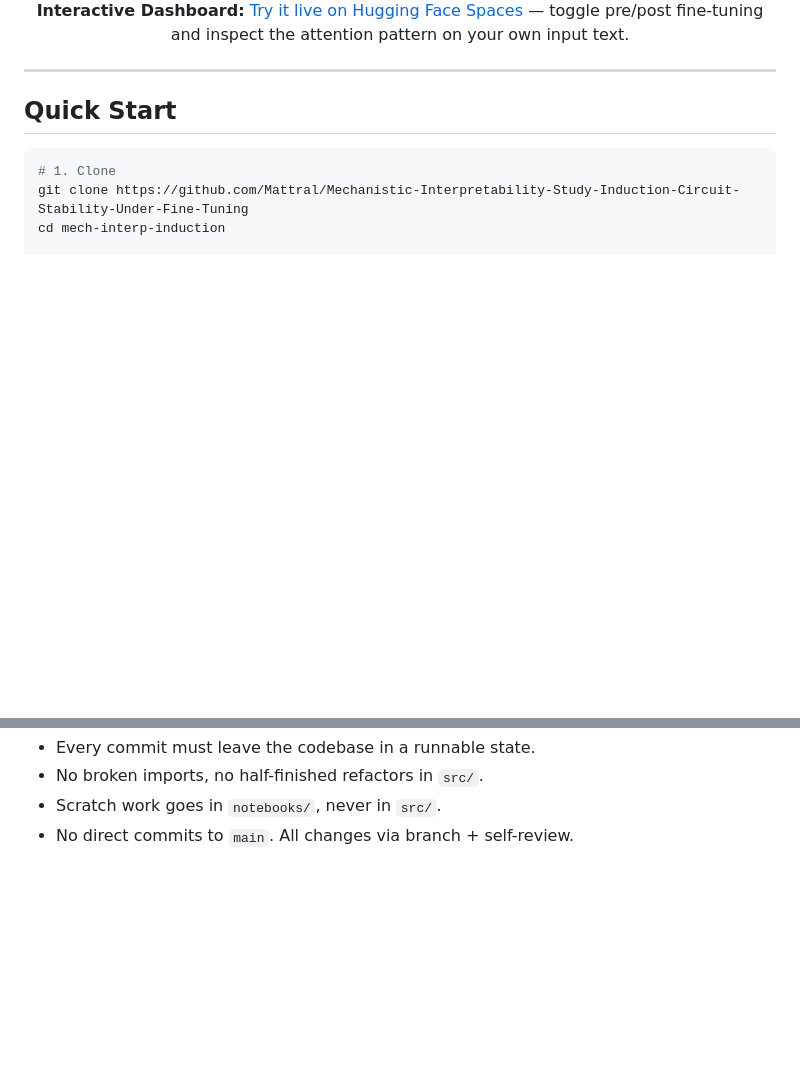
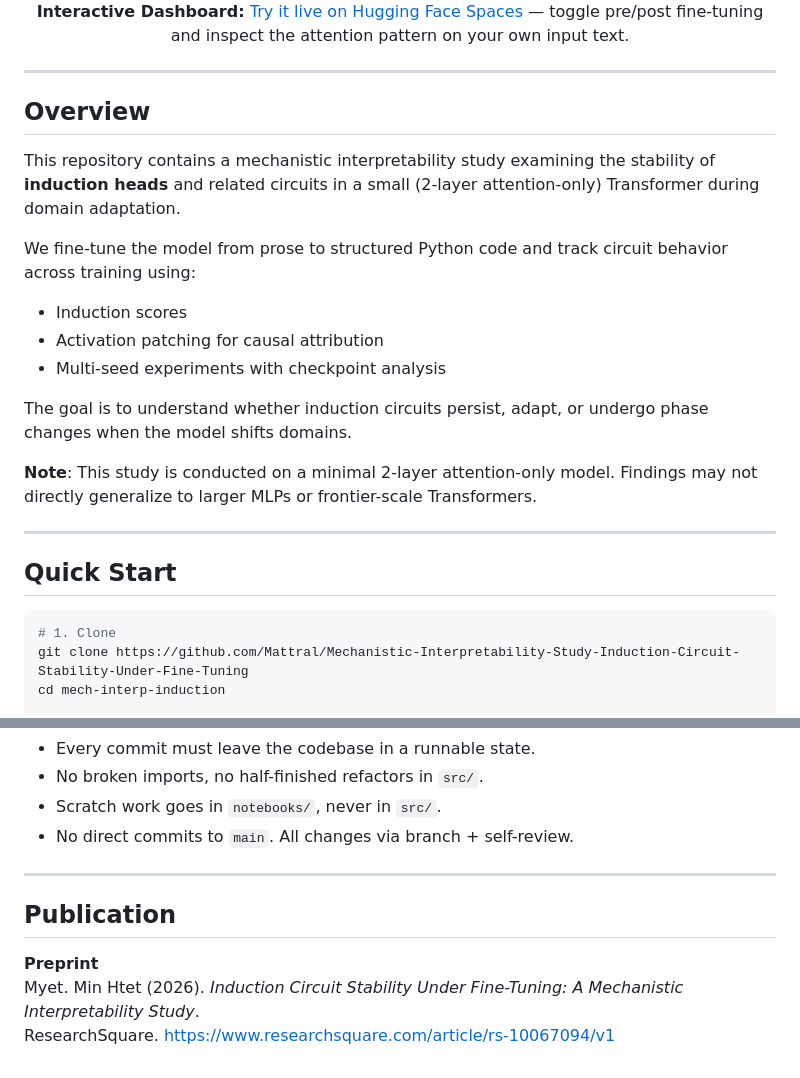
Before and after one commit to Mattral/Mechanistic-Interpretability-Study-Induction-Circuit-Stability-Under-Fine-Tuning, a Markdown page: README.md, 2 parts joined by grey strips. GitHub-like rendering; blank space fills up the shorter version.

Commit message:
update(readme): add DOI and preprint link

```diff
--- a/README.md
+++ b/README.md
@@ -25,6 +28,20 @@ code than under prose. Full numbers in [Results](#results-summary) below.
     — toggle pre/post fine-tuning and inspect the attention pattern on your own input text.
   </p>
 </div>
+
+---
+## Overview
+
+This repository contains a mechanistic interpretability study examining the stability of **induction heads** and related circuits in a small (2-layer attention-only) Transformer during domain adaptation.
+
+We fine-tune the model from prose to structured Python code and track circuit behavior across training using:
+- Induction scores
+- Activation patching for causal attribution
+- Multi-seed experiments with checkpoint analysis
+
+The goal is to understand whether induction circuits persist, adapt, or undergo phase changes when the model shifts domains.
+
+**Note**: This study is conducted on a minimal 2-layer attention-only model. Findings may not directly generalize to larger MLPs or frontier-scale Transformers.
 
 ---
 
@@ -376,3 +393,11 @@ deps: update gradio to 4.37.2
 - No broken imports, no half-finished refactors in `src/`.
 - Scratch work goes in `notebooks/`, never in `src/`.
 - No direct commits to `main`. All changes via branch + self-review.
+
+---
+
+## Publication
+
+**Preprint**
+Myet. Min Htet (2026). *Induction Circuit Stability Under Fine-Tuning: A Mechanistic Interpretability Study*.
+ResearchSquare. https://www.researchsquare.com/article/rs-10067094/v1
```
Also changed, not shown: other parts of README.md (+5 -2 lines).
